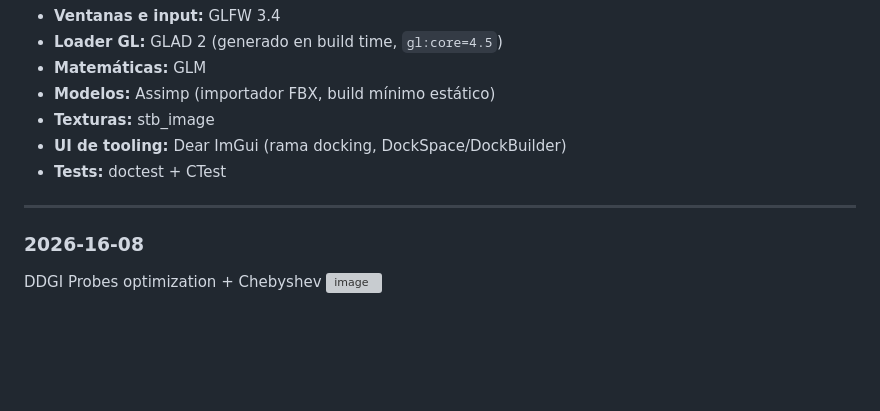
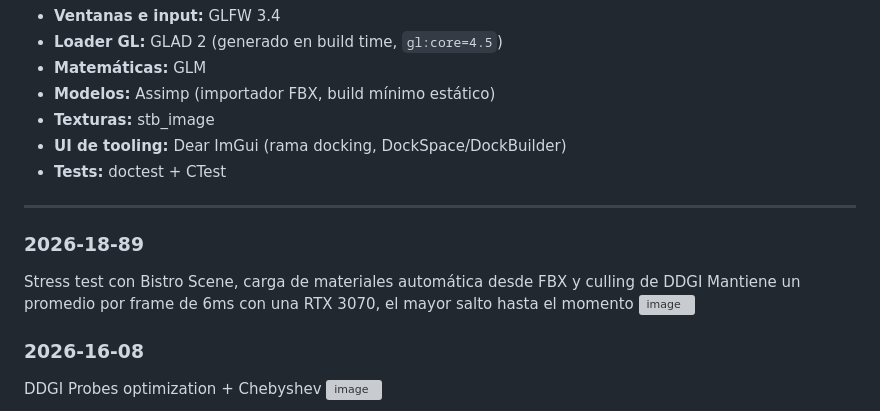
Before and after one commit to elFonTii/efengine, a Markdown page: README.md, the part around the change. GitHub-like rendering; blank space fills up the shorter version; grey boxes are pictures that could not be loaded.

Commit message:
Update README
Added stress test results and optimizations for DDGI Probes.

```diff
--- a/README.md
+++ b/README.md
@@ -11,6 +11,11 @@ Es un motor gráfico forward renderer en **C++17 / OpenGL 4.5 Core**,  construid
 - **Tests:** doctest + CTest
 
 ---
+### 2026-18-89
+Stress test con Bistro Scene, carga de materiales automática desde FBX y culling de DDGI
+Mantiene un promedio por frame de 6ms con una RTX 3070, el mayor salto hasta el momento
+<img width="1919" height="988" alt="image" src="https://github.com/user-attachments/assets/c44c9541-a497-4b5f-b12d-26873aba09a4" />
+
 ### 2026-16-08
 DDGI Probes optimization + Chebyshev
 <img width="1917" height="1030" alt="image" src="https://github.com/user-attachments/assets/9e8f7c81-a2cd-4df3-a34d-abf739c1656d" />
```
